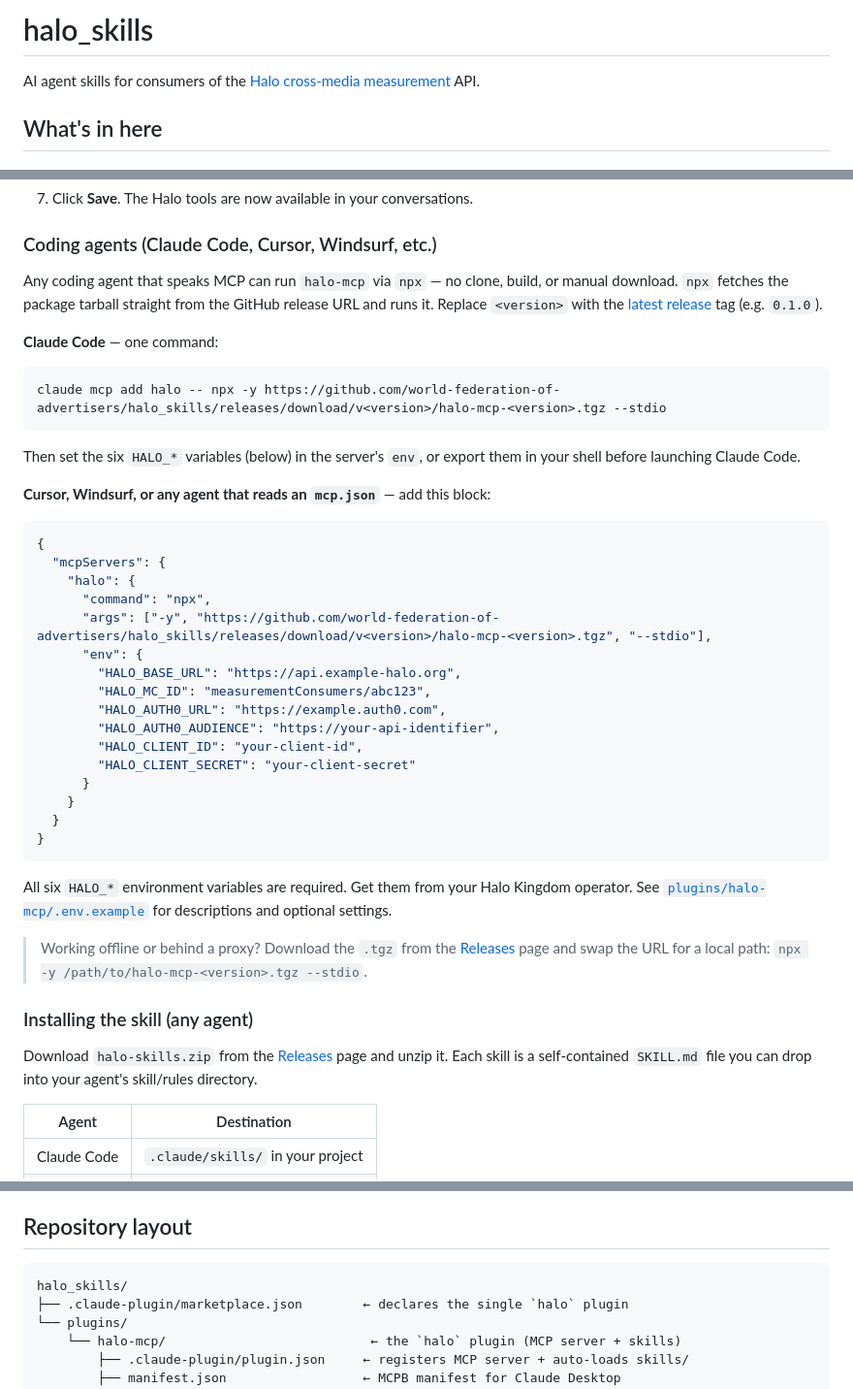
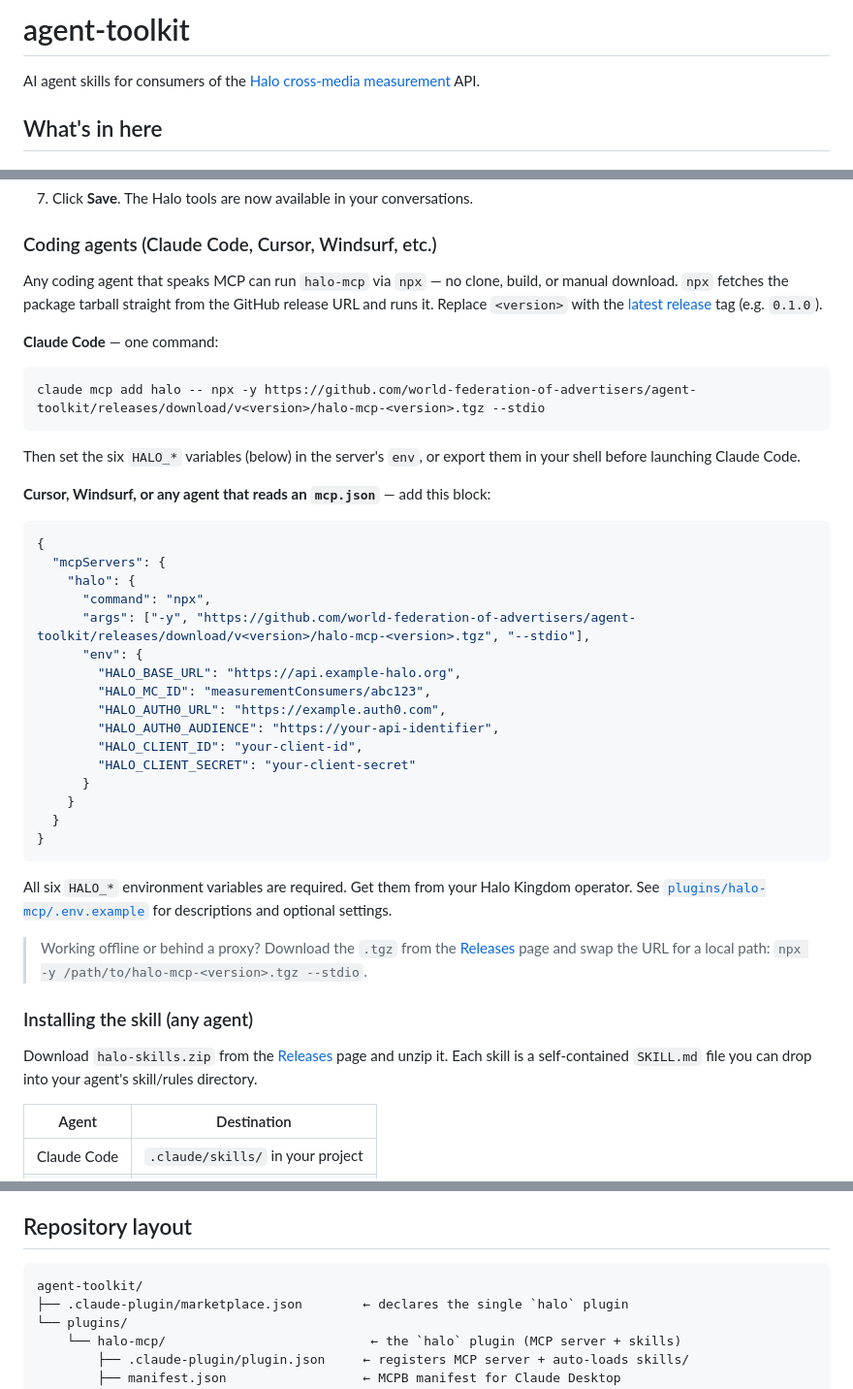
Before and after one commit to world-federation-of-advertisers/agent-toolkit, a Markdown page: README.md, 3 parts joined by grey strips. Shown at 97% size. Drawn GitHub-style.

Commit message:
docs: rename repo references to agent-toolkit in README

````diff
--- a/README.md
+++ b/README.md
@@ -1,4 +1,4 @@
-# halo_skills
+# agent-toolkit
 
 AI agent skills for consumers of the [Halo cross-media measurement](https://github.com/world-federation-of-advertisers/cross-media-measurement) API.
 
@@ -59,7 +59,7 @@ Any coding agent that speaks MCP can run `halo-mcp` via `npx` — no clone, buil
 **Claude Code** — one command:
 
 ```bash
-claude mcp add halo -- npx -y https://github.com/world-federation-of-advertisers/halo_skills/releases/download/v<version>/halo-mcp-<version>.tgz --stdio
+claude mcp add halo -- npx -y https://github.com/world-federation-of-advertisers/agent-toolkit/releases/download/v<version>/halo-mcp-<version>.tgz --stdio
 ```
 
 Then set the six `HALO_*` variables (below) in the server's `env`, or export them in your shell before launching Claude Code.
@@ -71,7 +71,7 @@ Then set the six `HALO_*` variables (below) in the server's `env`, or export the
   "mcpServers": {
     "halo": {
       "command": "npx",
-      "args": ["-y", "https://github.com/world-federation-of-advertisers/halo_skills/releases/download/v<version>/halo-mcp-<version>.tgz", "--stdio"],
+      "args": ["-y", "https://github.com/world-federation-of-advertisers/agent-toolkit/releases/download/v<version>/halo-mcp-<version>.tgz", "--stdio"],
       "env": {
         "HALO_BASE_URL": "https://api.example-halo.org",
         "HALO_MC_ID": "measurementConsumers/abc123",
@@ -105,7 +105,7 @@ The skills are agent-agnostic Markdown — no Claude-specific syntax. Any LLM th
 ## Repository layout
 
 ```
-halo_skills/
+agent-toolkit/
 ├── .claude-plugin/marketplace.json        ← declares the single `halo` plugin
 └── plugins/
     └── halo-mcp/                           ← the `halo` plugin (MCP server + skills)
````
Also changed, not shown: other parts of README.md (+5 -5 lines).
